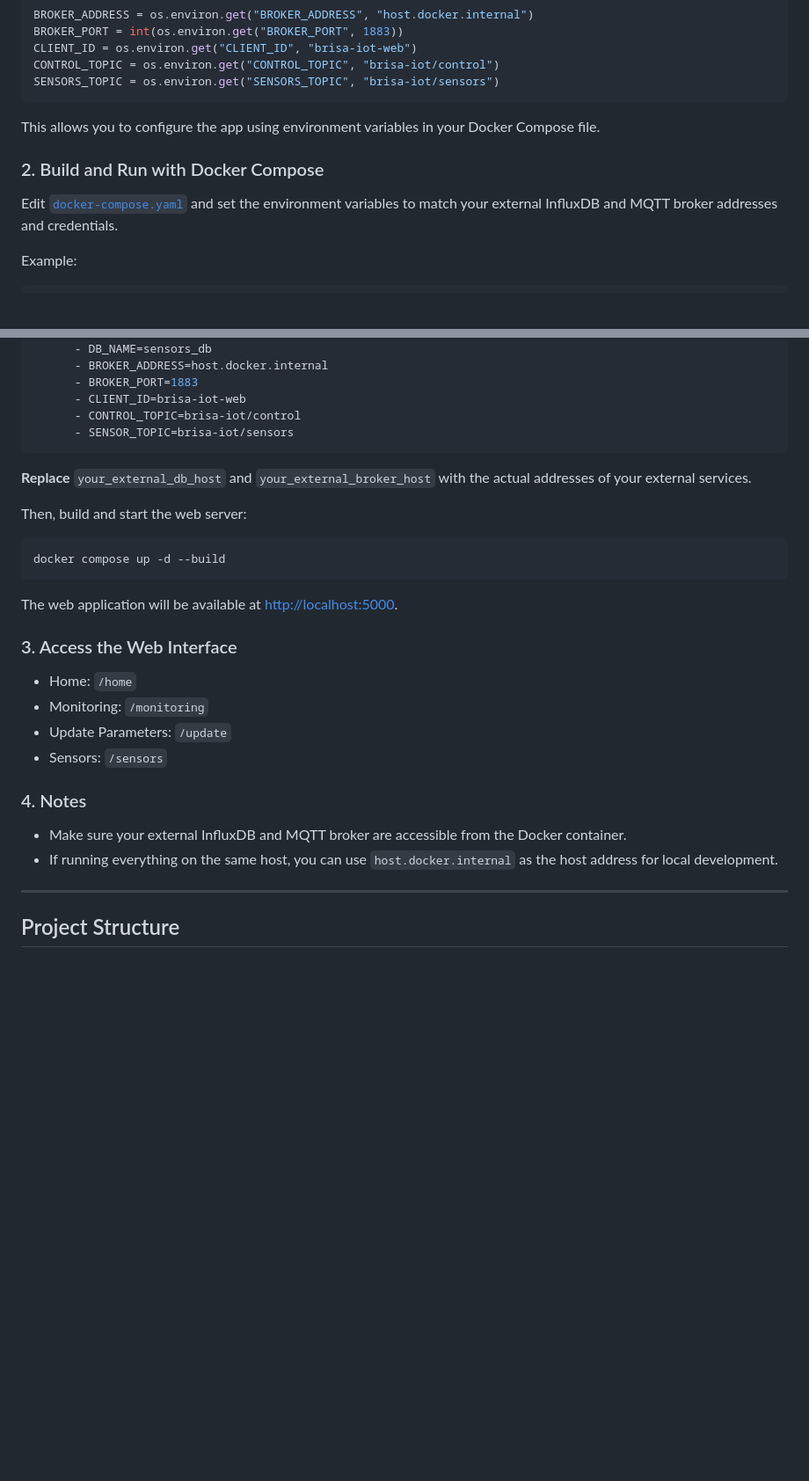
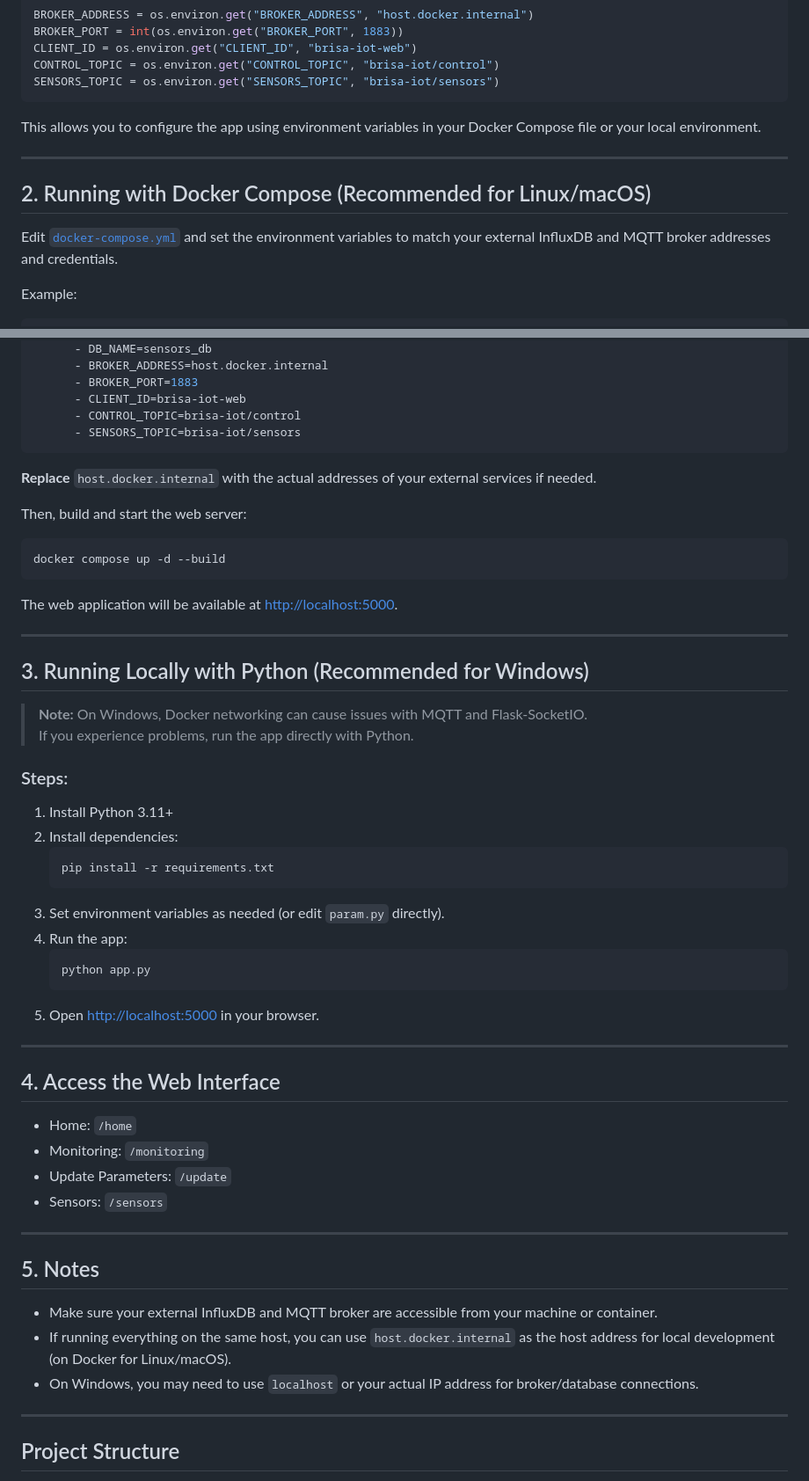
Before and after one commit to brisa-iot/brisa-iot-web, a Markdown page: README.md, 2 parts joined by grey strips. Shown at 88% size. Rendered like a GitHub page; blank space fills up the shorter version.

Commit message:
update-readme

````diff
--- a/README.md
+++ b/README.md
@@ -33,11 +36,13 @@ CONTROL_TOPIC = os.environ.get("CONTROL_TOPIC", "brisa-iot/control")
 SENSORS_TOPIC = os.environ.get("SENSORS_TOPIC", "brisa-iot/sensors")
 ```
 
-This allows you to configure the app using environment variables in your Docker Compose file.
+This allows you to configure the app using environment variables in your Docker Compose file or your local environment.
 
-### 2. Build and Run with Docker Compose
+---
 
-Edit [`docker-compose.yaml`](docker-compose.yaml) and set the environment variables to match your external InfluxDB and MQTT broker addresses and credentials.
+## 2. Running with Docker Compose (Recommended for Linux/macOS)
+
+Edit [`docker-compose.yml`](docker-compose.yml) and set the environment variables to match your external InfluxDB and MQTT broker addresses and credentials.
 
 Example:
 
@@ -63,10 +68,10 @@ services:
       - BROKER_PORT=1883
       - CLIENT_ID=brisa-iot-web
       - CONTROL_TOPIC=brisa-iot/control
-      - SENSOR_TOPIC=brisa-iot/sensors
+      - SENSORS_TOPIC=brisa-iot/sensors
 ```
 
-**Replace** `your_external_db_host` and `your_external_broker_host` with the actual addresses of your external services.
+**Replace** `host.docker.internal` with the actual addresses of your external services if needed.
 
 Then, build and start the web server:
 
@@ -76,17 +81,43 @@ docker compose up -d --build
 
 The web application will be available at [http://localhost:5000](http://localhost:5000).
 
-### 3. Access the Web Interface
+---
+
+## 3. Running Locally with Python (Recommended for Windows)
+
+> **Note:** On Windows, Docker networking can cause issues with MQTT and Flask-SocketIO.
+> If you experience problems, run the app directly with Python.
+
+### Steps:
+
+1. Install Python 3.11+
+2. Install dependencies:
+    ```sh
+    pip install -r requirements.txt
+    ```
+3. Set environment variables as needed (or edit `param.py` directly).
+4. Run the app:
+    ```sh
+    python app.py
+    ```
+5. Open [http://localhost:5000](http://localhost:5000) in your browser.
+
+---
+
+## 4. Access the Web Interface
 
 - Home: `/home`
 - Monitoring: `/monitoring`
 - Update Parameters: `/update`
 - Sensors: `/sensors`
 
-### 4. Notes
+---
 
-- Make sure your external InfluxDB and MQTT broker are accessible from the Docker container.
-- If running everything on the same host, you can use `host.docker.internal` as the host address for local development.
+## 5. Notes
+
+- Make sure your external InfluxDB and MQTT broker are accessible from your machine or container.
+- If running everything on the same host, you can use `host.docker.internal` as the host address for local development (on Docker for Linux/macOS).
+- On Windows, you may need to use `localhost` or your actual IP address for broker/database connections.
 
 ---
 
````
Also changed, not shown: other parts of README.md (+5 -2 lines).
